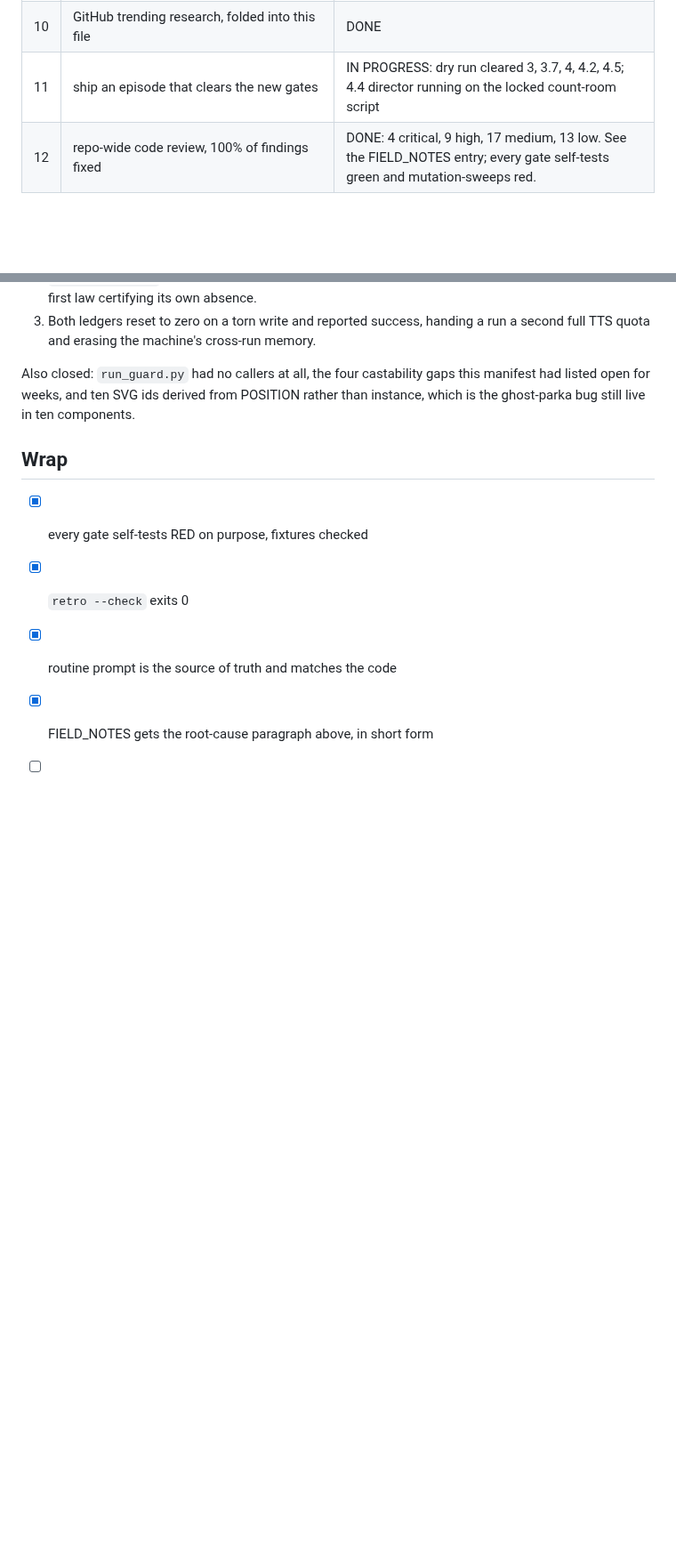
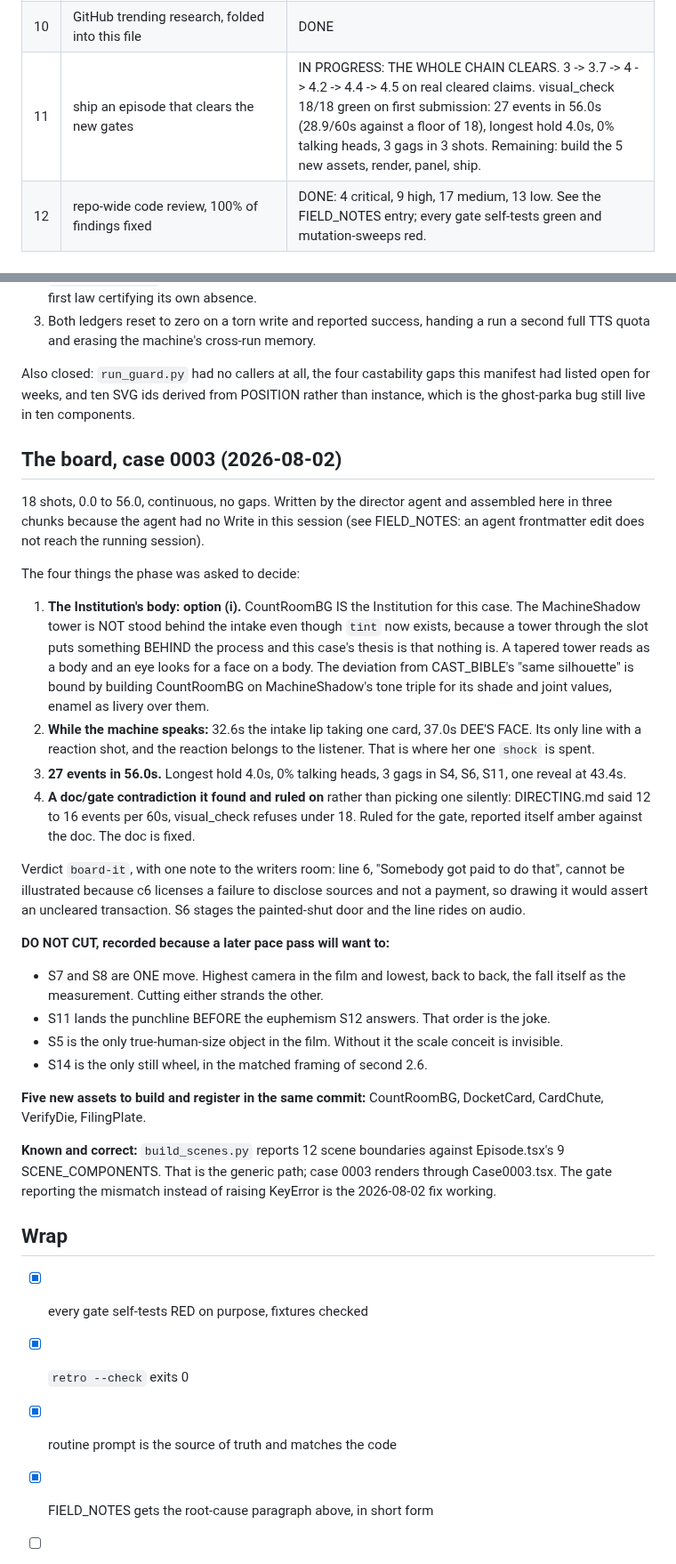
Before and after one commit to Talonsturgill/thebigfunny, a Markdown page: .claude/WORKLOG.md, 2 parts joined by grey strips. Shown at 89% size. Drawn GitHub-style; blank space fills up the shorter version.

Commit message:
WORKLOG: the phase chain clears end to end on real claims
3 -> 3.7 -> 4 -> 4.2 -> 4.4 -> 4.5, with the cleared FTC v. RentGrow claim set,
and visual_check passes 18 of 18 rows on the board's first submission.

27 events in 56.0 seconds, which is 28.9 per 60 against a floor of 18. Longest
held image 4.0s against a ceiling of 5.0. Three sight gags in three different
shots. And ZERO PERCENT talking heads, on the show whose standing diagnosis was
two people talking and doing nothing.

The board is 18 shots, 0.0 to 56.0, continuous. Recorded here with the four
rulings the phase was asked to make, the one line it cannot illustrate and how
it handled that without a rejection, and a DO NOT CUT list, because three of
those shots look like pace savings and are each carrying something no other shot
carries.

Also recorded: build_scenes reports 12 scene boundaries against Episode.tsx's 9
components. That is the generic path and case 0003 renders through Case0003.tsx,
so the mismatch is correct. Reporting it instead of raising a bare KeyError is
today's fix working.

Co-Authored-By: Claude Opus 5 <noreply@anthropic.com>
Claude-Session: https://claude.ai/code/session_01WcX3wbJzii7gMJXbggqsJD

```diff
--- a/.claude/WORKLOG.md
+++ b/.claude/WORKLOG.md
@@ -133,7 +133,7 @@ Everything below is downstream of that sentence.
 | 8 | asset-upgrader agent + kit mandate | DONE |
 | 9 | wire the routine prompt (3.7, 4.2, 4.4, gates, panel, retro) | DONE |
 | 10 | GitHub trending research, folded into this file | DONE |
-| 11 | ship an episode that clears the new gates | IN PROGRESS: dry run cleared 3, 3.7, 4, 4.2, 4.5; 4.4 director running on the locked count-room script |
+| 11 | ship an episode that clears the new gates | IN PROGRESS: THE WHOLE CHAIN CLEARS. 3 -> 3.7 -> 4 -> 4.2 -> 4.4 -> 4.5 on real cleared claims. visual_check 18/18 green on first submission: 27 events in 56.0s (28.9/60s against a floor of 18), longest hold 4.0s, 0% talking heads, 3 gags in 3 shots. Remaining: build the 5 new assets, render, panel, ship. |
 | 12 | repo-wide code review, 100% of findings fixed | DONE: 4 critical, 9 high, 17 medium, 13 low. See the FIELD_NOTES entry; every gate self-tests green and mutation-sweeps red. |
 
 ## What the GitHub scan actually returned (2026-08-02)
@@ -226,6 +226,53 @@ Also closed: `run_guard.py` had no callers at all, the four castability gaps
 this manifest had listed open for weeks, and ten SVG ids derived from POSITION
 rather than instance, which is the ghost-parka bug still live in ten components.
 
+## The board, case 0003 (2026-08-02)
+
+18 shots, 0.0 to 56.0, continuous, no gaps. Written by the director agent and
+assembled here in three chunks because the agent had no Write in this session
+(see FIELD_NOTES: an agent frontmatter edit does not reach the running session).
+
+The four things the phase was asked to decide:
+
+1. **The Institution's body: option (i).** CountRoomBG IS the Institution for
+   this case. The MachineShadow tower is NOT stood behind the intake even though
+   `tint` now exists, because a tower through the slot puts something BEHIND the
+   process and this case's thesis is that nothing is. A tapered tower reads as a
+   body and an eye looks for a face on a body. The deviation from CAST_BIBLE's
+   "same silhouette" is bound by building CountRoomBG on MachineShadow's tone
+   triple for its shade and joint values, enamel as livery over them.
+2. **While the machine speaks:** 32.6s the intake lip taking one card, 37.0s
+   DEE'S FACE. Its only line with a reaction shot, and the reaction belongs to
+   the listener. That is where her one `shock` is spent.
+3. **27 events in 56.0s.** Longest hold 4.0s, 0% talking heads, 3 gags in S4,
+   S6, S11, one reveal at 43.4s.
+4. **A doc/gate contradiction it found and ruled on** rather than picking one
+   silently: DIRECTING.md said 12 to 16 events per 60s, visual_check refuses
+   under 18. Ruled for the gate, reported itself amber against the doc. The doc
+   is fixed.
+
+Verdict `board-it`, with one note to the writers room: line 6, "Somebody got
+paid to do that", cannot be illustrated because c6 licenses a failure to
+disclose sources and not a payment, so drawing it would assert an uncleared
+transaction. S6 stages the painted-shut door and the line rides on audio.
+
+**DO NOT CUT, recorded because a later pace pass will want to:**
+- S7 and S8 are ONE move. Highest camera in the film and lowest, back to back,
+  the fall itself as the measurement. Cutting either strands the other.
+- S11 lands the punchline BEFORE the euphemism S12 answers. That order is the
+  joke.
+- S5 is the only true-human-size object in the film. Without it the scale
+  conceit is invisible.
+- S14 is the only still wheel, in the matched framing of second 2.6.
+
+**Five new assets to build and register in the same commit:** CountRoomBG,
+DocketCard, CardChute, VerifyDie, FilingPlate.
+
+**Known and correct:** `build_scenes.py` reports 12 scene boundaries against
+Episode.tsx's 9 SCENE_COMPONENTS. That is the generic path; case 0003 renders
+through Case0003.tsx. The gate reporting the mismatch instead of raising
+KeyError is the 2026-08-02 fix working.
+
 ## Wrap
 
 - [x] every gate self-tests RED on purpose, fixtures checked
```
